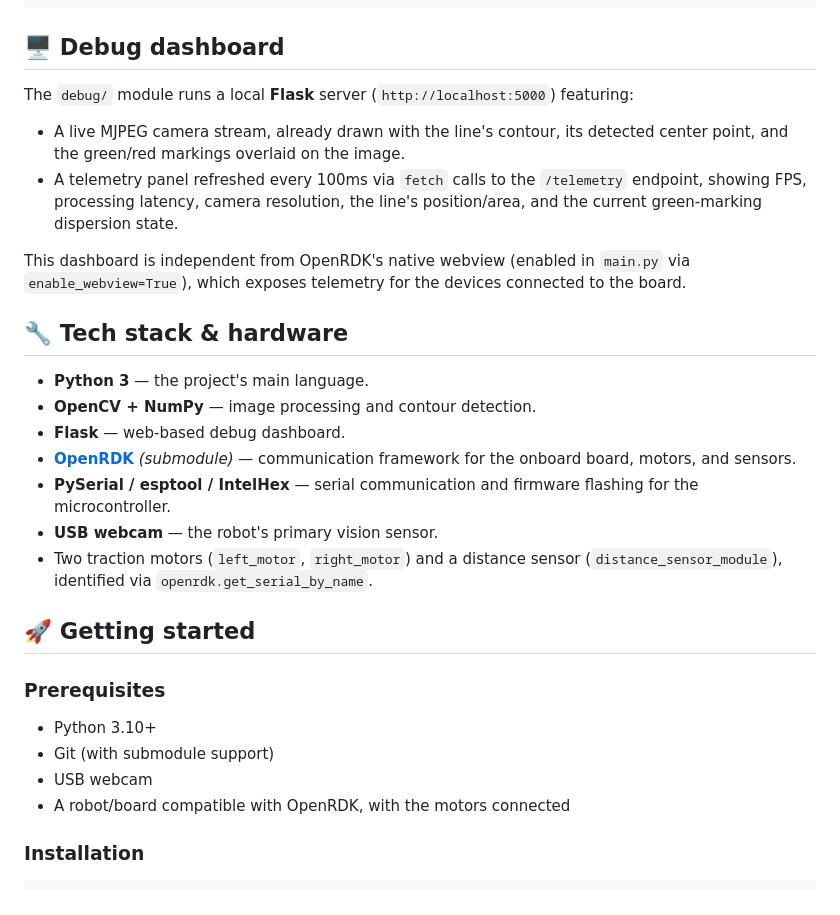
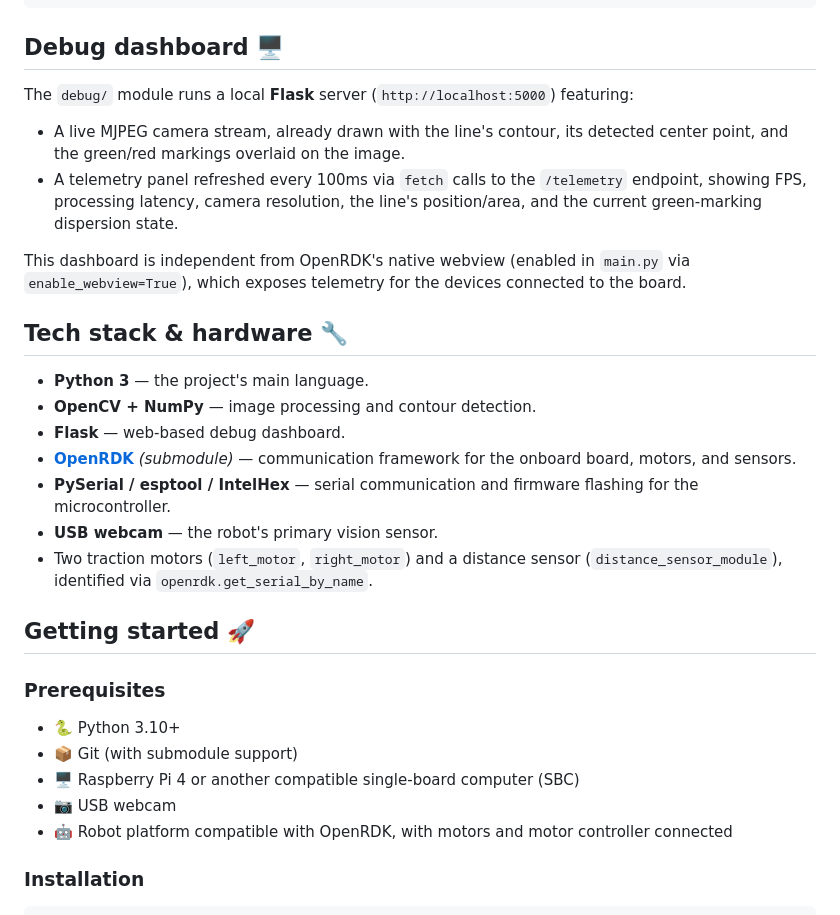
Before and after one commit to OrekiHoutarouu/OBR, a Markdown page: README.md, the part around one of its changes. GitHub-like rendering.

Commit message:
Update README.md for improved formatting and clarity

````diff
--- a/README.md
+++ b/README.md
@@ -135,7 +135,7 @@ OBR/
 └── LICENSE
 ```
 
-## 🖥️ Debug dashboard
+## Debug dashboard 🖥️
 
 The `debug/` module runs a local **Flask** server (`http://localhost:5000`) featuring:
 
@@ -144,7 +144,7 @@ The `debug/` module runs a local **Flask** server (`http://localhost:5000`) feat
 
 This dashboard is independent from OpenRDK's native webview (enabled in `main.py` via `enable_webview=True`), which exposes telemetry for the devices connected to the board.
 
-## 🔧 Tech stack & hardware
+## Tech stack & hardware 🔧
 
 - **Python 3** — the project's main language.
 - **OpenCV + NumPy** — image processing and contour detection.
@@ -154,14 +154,15 @@ This dashboard is independent from OpenRDK's native webview (enabled in `main.py
 - **USB webcam** — the robot's primary vision sensor.
 - Two traction motors (`left_motor`, `right_motor`) and a distance sensor (`distance_sensor_module`), identified via `openrdk.get_serial_by_name`.
 
-## 🚀 Getting started
+## Getting started 🚀
 
 ### Prerequisites
 
-- Python 3.10+
-- Git (with submodule support)
-- USB webcam
-- A robot/board compatible with OpenRDK, with the motors connected
+- 🐍 Python 3.10+
+- 📦 Git (with submodule support)
+- 🖥️ Raspberry Pi 4 or another compatible single-board computer (SBC)
+- 📷 USB webcam
+- 🤖 Robot platform compatible with OpenRDK, with motors and motor controller connected
 
 ### Installation
 
````
Also changed, not shown: other parts of README.md (+14 -14 lines).
